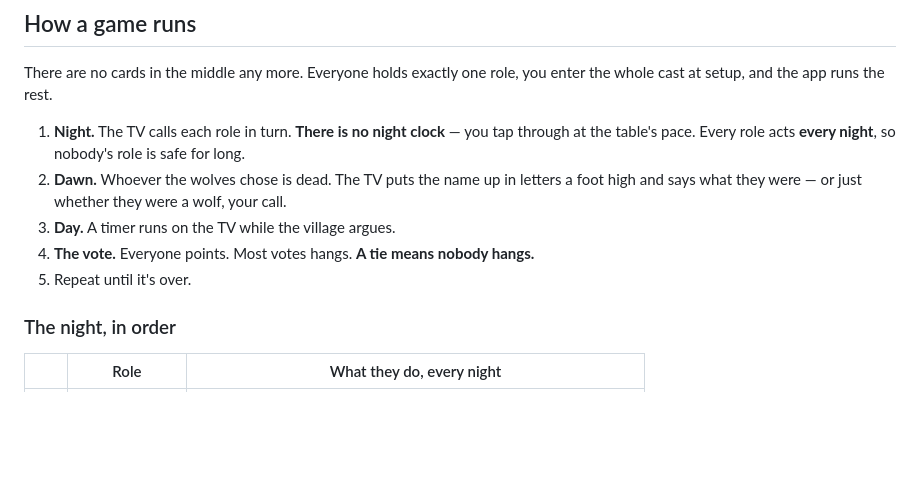
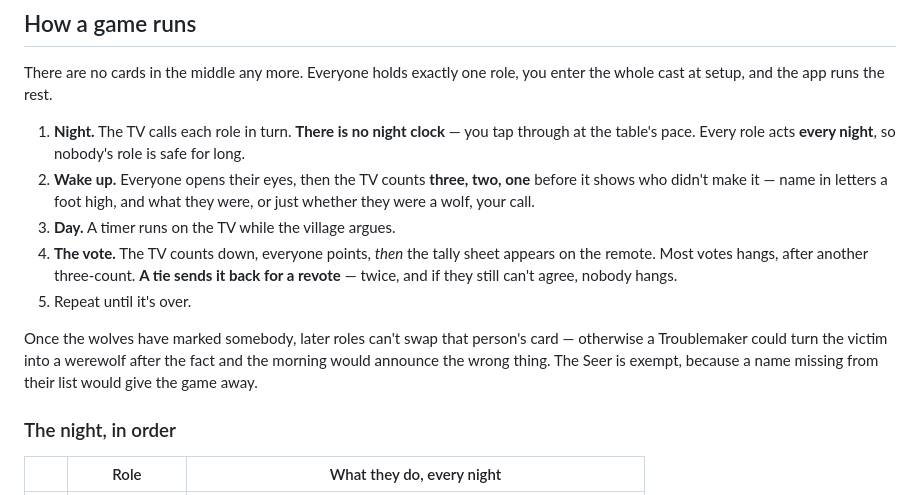
Before and after one commit to e0190/the-killer-tv, a Markdown page: README.md, the part around the change. Rendered like a GitHub page; blank space fills up the shorter version.

Commit message:
auto-sync 2026-08-13 12:25:01

```diff
--- a/README.md
+++ b/README.md
@@ -55,11 +55,19 @@ enter the whole cast at setup, and the app runs the rest.
 1. **Night.** The TV calls each role in turn. **There is no night clock** — you tap
    through at the table's pace. Every role acts **every night**, so nobody's role is
    safe for long.
-2. **Dawn.** Whoever the wolves chose is dead. The TV puts the name up in letters a
-   foot high and says what they were — or just whether they were a wolf, your call.
+2. **Wake up.** Everyone opens their eyes, then the TV counts **three, two, one**
+   before it shows who didn't make it — name in letters a foot high, and what they
+   were, or just whether they were a wolf, your call.
 3. **Day.** A timer runs on the TV while the village argues.
-4. **The vote.** Everyone points. Most votes hangs. **A tie means nobody hangs.**
+4. **The vote.** The TV counts down, everyone points, *then* the tally sheet appears
+   on the remote. Most votes hangs, after another three-count. **A tie sends it back
+   for a revote** — twice, and if they still can't agree, nobody hangs.
 5. Repeat until it's over.
+
+Once the wolves have marked somebody, later roles can't swap that person's card —
+otherwise a Troublemaker could turn the victim into a werewolf after the fact and
+the morning would announce the wrong thing. The Seer is exempt, because a name
+missing from their list would give the game away.
 
 ### The night, in order
 
```
